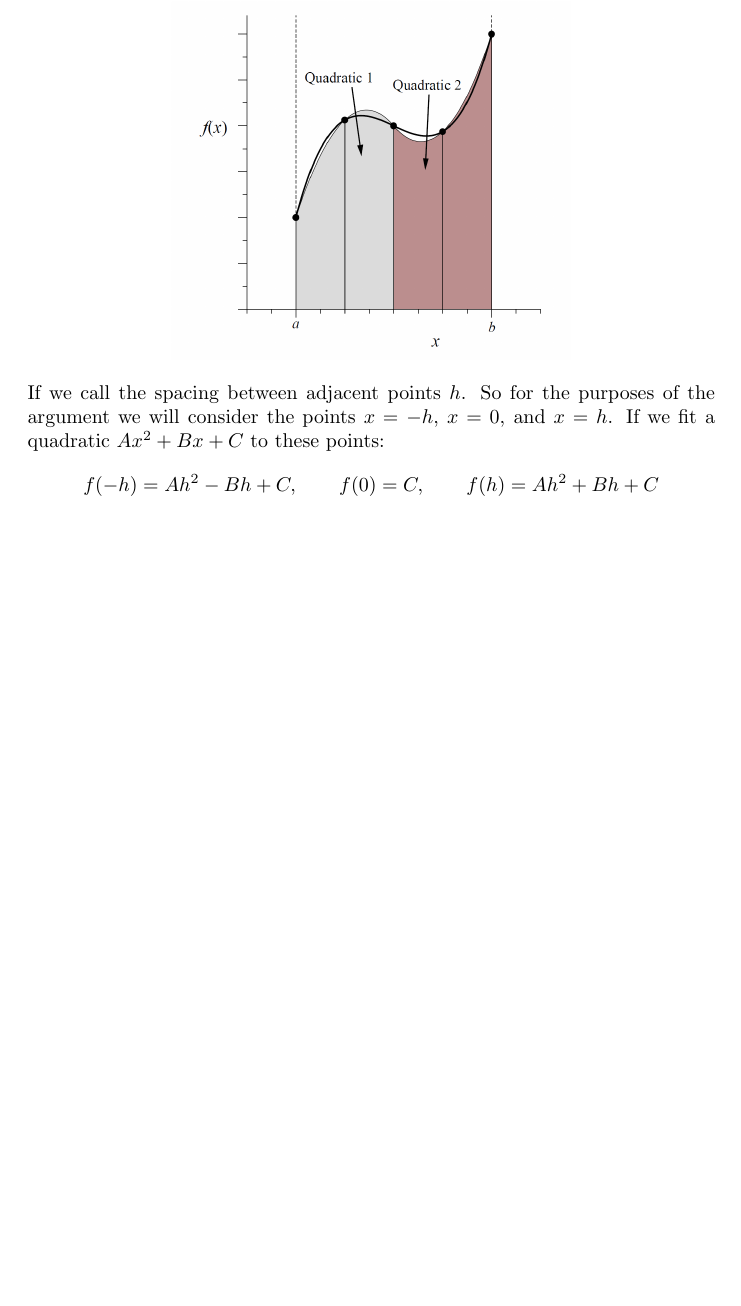
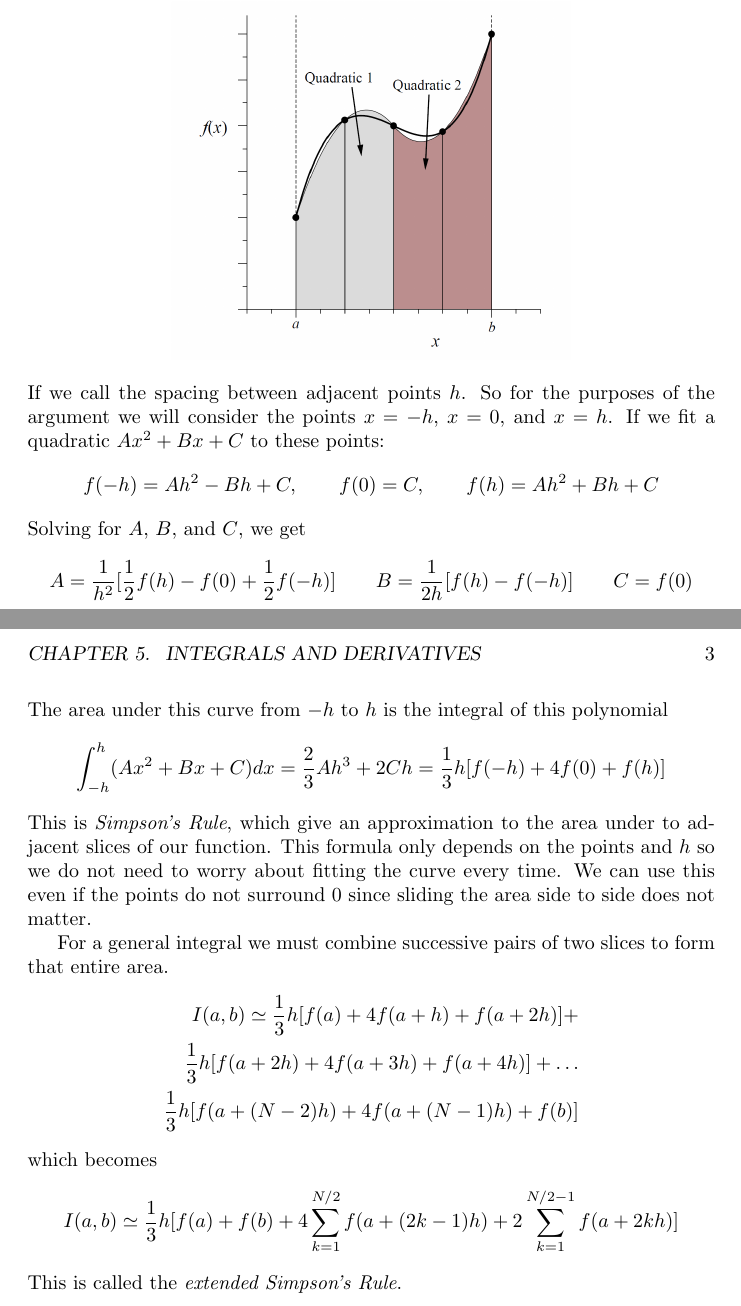
Before and after one commit to rishavb123/ComputationalPhysics, a LaTeX book (notes/Computational Physics By Mark Newman/chapter_5/notes.tex, which reads notes/Computational Physics By Mark Newman/chapter_5/source.tex): part of page 2 of 2 before the commit and two parts of pages 2 and 3 of 3 after it, the two joined at a grey line, cut so that both start at the same text, the shorter picture padded with empty space. Compiled offline with pdfLaTeX.

Commit message:
working on chapter 5

```diff
--- a/notes/Computational Physics By Mark Newman/chapter_5/source.tex
+++ b/notes/Computational Physics By Mark Newman/chapter_5/source.tex
@@ -31,3 +31,24 @@
             \begin{equation*}
                 f(-h) = Ah^2 - Bh + C, \qquad f(0) = C, \qquad f(h) = Ah^2 + Bh + C
             \end{equation*}
+            Solving for $A$, $B$, and $C$, we get
+            \begin{equation*}
+                A = \frac{1}{h^2}[\frac{1}{2}f(h) - f(0) + \frac{1}{2}f(-h)] \qquad B = \frac{1}{2h}[f(h) - f(-h)] \qquad C = f(0)
+            \end{equation*}
+            The area under this curve from $-h$ to $h$ is the integral of this polynomial
+            \begin{equation*}
+                \int_{-h}^h (Ax^2 + Bx + C) dx = \frac{2}{3}Ah^3 + 2Ch = \frac{1}{3}h[f(-h) + 4f(0) + f(h)]
+            \end{equation*}
+            This is \textit{Simpson's Rule}, which give an approximation to the area under to adjacent slices of our function. This formula only depends on the points and $h$ so we do not need to worry about fitting the curve every time. We can use this even if the points do not surround 0 since sliding the area side to side does not matter.
+            \newline \indent
+            For a general integral we must combine successive pairs of two slices to form that entire area.
+            \begin{align*}
+                I(a, b) \simeq \frac{1}{3}h[f(a) + 4f(a + h) + f(a + 2h)] + \\
+                    \frac{1}{3}h[f(a + 2h) + 4f(a + 3h) + f(a + 4h)] + \dots \\
+                    \frac{1}{3}h[f(a + (N - 2)h) + 4f(a + (N - 1)h) + f(b)]
+            \end{align*}
+            which becomes
+            \begin{equation*}
+                I(a, b) \simeq \frac{1}{3}h[f(a) + f(b) + 4\sum_{k=1}^{N/2}f(a + (2k - 1)h) + 2\sum_{k=1}^{N/2 - 1}f(a + 2kh)]
+            \end{equation*}
+            This is called the \textit{extended Simpson's Rule}.
```
Also changed, not shown: notes/Computational Physics By Mark Newman/chapter_5/notes.pdf, 7 other files.
